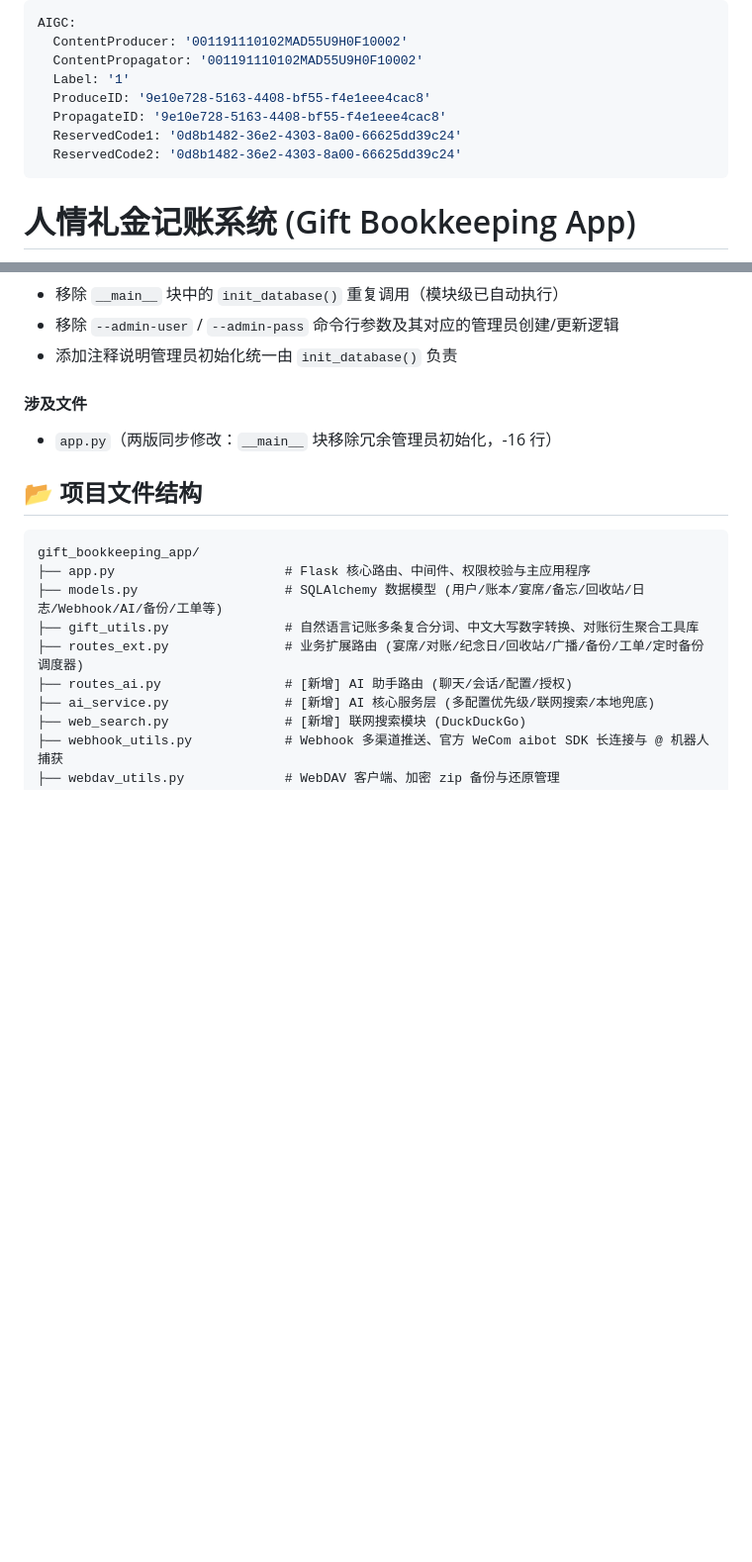
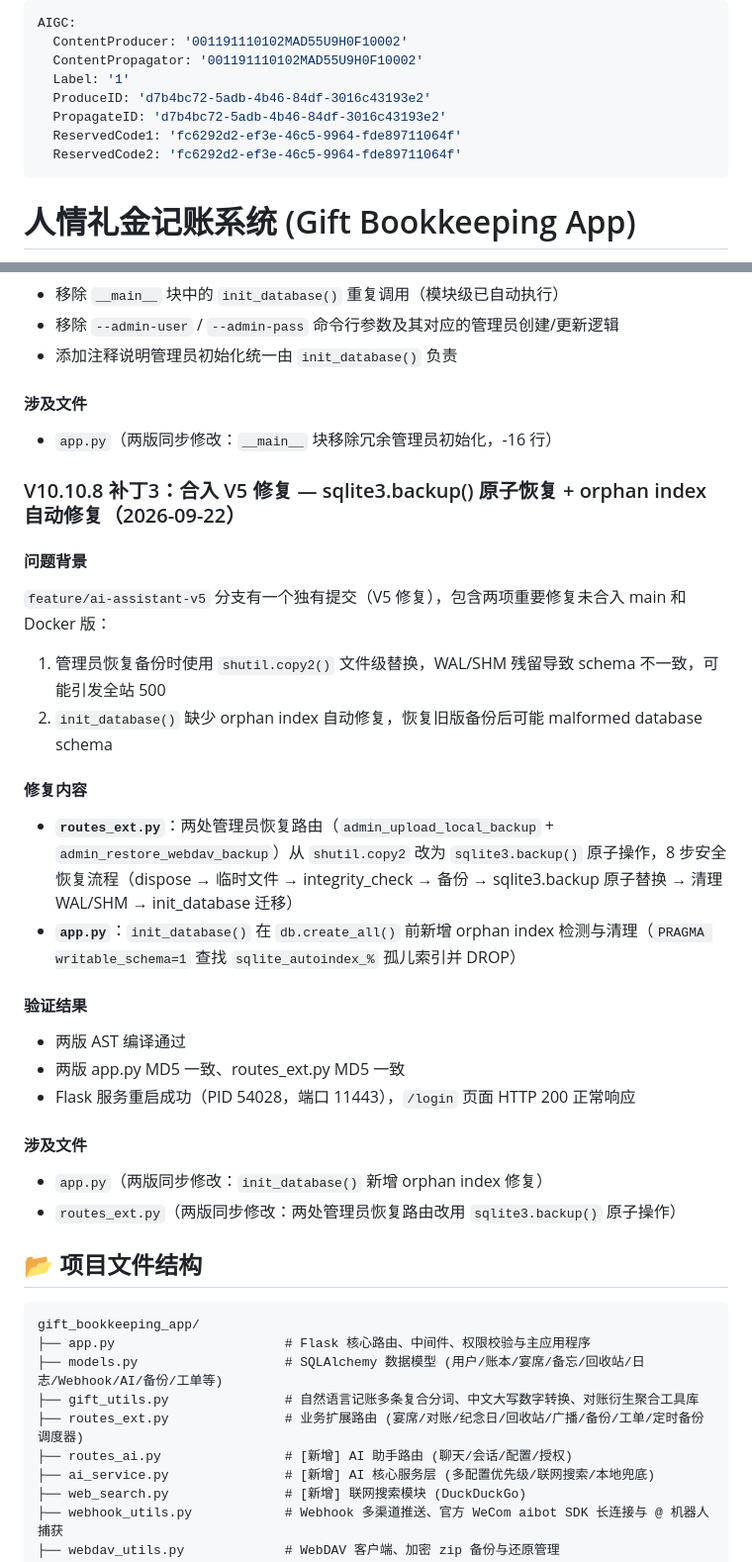
Before and after one commit to 18227370901/gift-bookkeeping-app, a Markdown page: README.md, 2 parts joined by grey strips. Shown at 99% size. Rendered like a GitHub page; blank space fills up the shorter version.

Commit message:
docs: V10.10.8 补丁3 文档更新 — README + Project_Survey 第19章复盘

````diff
--- a/README.md
+++ b/README.md
@@ -3,10 +3,10 @@ AIGC:
   ContentProducer: '001191110102MAD55U9H0F10002'
   ContentPropagator: '001191110102MAD55U9H0F10002'
   Label: '1'
-  ProduceID: '9e10e728-5163-4408-bf55-f4e1eee4cac8'
-  PropagateID: '9e10e728-5163-4408-bf55-f4e1eee4cac8'
-  ReservedCode1: '0d8b1482-36e2-4303-8a00-66625dd39c24'
-  ReservedCode2: '0d8b1482-36e2-4303-8a00-66625dd39c24'
+  ProduceID: 'd7b4bc72-5adb-4b46-84df-3016c43193e2'
+  PropagateID: 'd7b4bc72-5adb-4b46-84df-3016c43193e2'
+  ReservedCode1: 'fc6292d2-ef3e-46c5-9964-fde89711064f'
+  ReservedCode2: 'fc6292d2-ef3e-46c5-9964-fde89711064f'
 ---
 
 # 人情礼金记账系统 (Gift Bookkeeping App)
@@ -762,6 +762,26 @@ PROJECT_NAME=mengyao SNI_DOMAIN=mengyao.example.com SNI_DEFAULT_SERVER=0 ./run.s
 #### 涉及文件
 - `app.py`（两版同步修改：`__main__` 块移除冗余管理员初始化，-16 行）
 
+### V10.10.8 补丁3：合入 V5 修复 — sqlite3.backup() 原子恢复 + orphan index 自动修复（2026-09-22）
+
+#### 问题背景
+`feature/ai-assistant-v5` 分支有一个独有提交（V5 修复），包含两项重要修复未合入 main 和 Docker 版：
+1. 管理员恢复备份时使用 `shutil.copy2()` 文件级替换，WAL/SHM 残留导致 schema 不一致，可能引发全站 500
+2. `init_database()` 缺少 orphan index 自动修复，恢复旧版备份后可能 malformed database schema
+
+#### 修复内容
+- **`routes_ext.py`**：两处管理员恢复路由（`admin_upload_local_backup` + `admin_restore_webdav_backup`）从 `shutil.copy2` 改为 `sqlite3.backup()` 原子操作，8 步安全恢复流程（dispose → 临时文件 → integrity_check → 备份 → sqlite3.backup 原子替换 → 清理 WAL/SHM → init_database 迁移）
+- **`app.py`**：`init_database()` 在 `db.create_all()` 前新增 orphan index 检测与清理（`PRAGMA writable_schema=1` 查找 `sqlite_autoindex_%` 孤儿索引并 DROP）
+
+#### 验证结果
+- 两版 AST 编译通过
+- 两版 app.py MD5 一致、routes_ext.py MD5 一致
+- Flask 服务重启成功（PID 54028，端口 11443），`/login` 页面 HTTP 200 正常响应
+
+#### 涉及文件
+- `app.py`（两版同步修改：`init_database()` 新增 orphan index 修复）
+- `routes_ext.py`（两版同步修改：两处管理员恢复路由改用 `sqlite3.backup()` 原子操作）
+
 ## 📂 项目文件结构
 
 ```text
````
Also changed, not shown: Project_Survey.md (+57 -4 lines).
